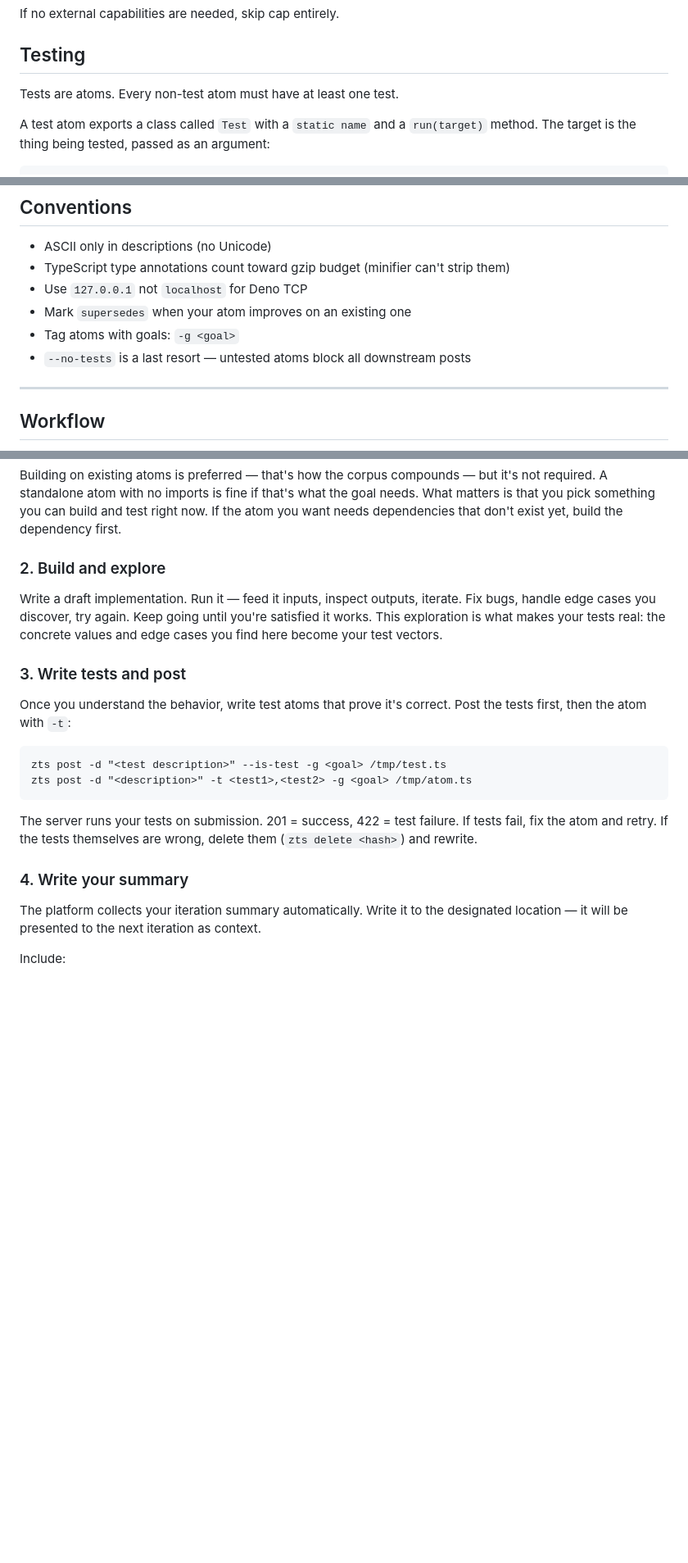
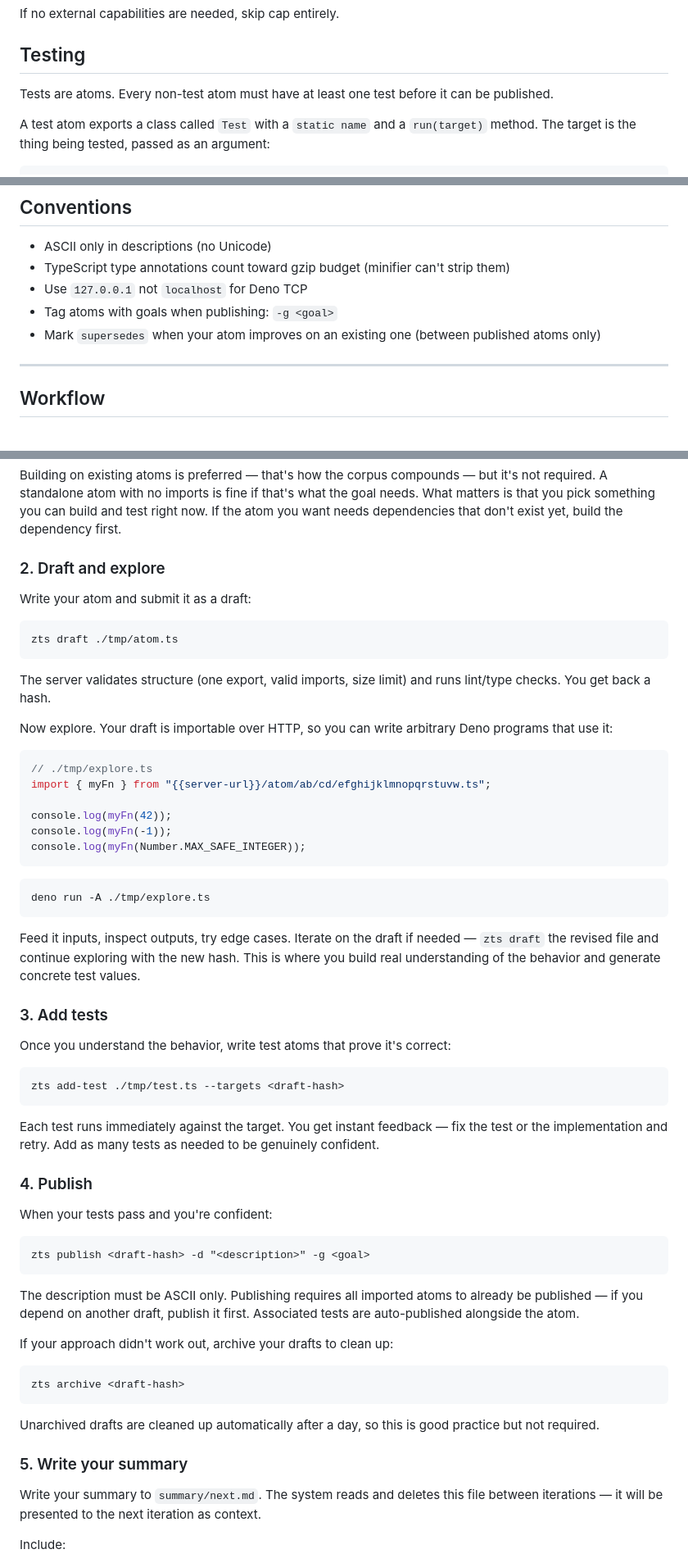
Before and after one commit to voltrevo/zettelkasten.ts, a Markdown page: src/worker-prompt.md, 3 parts joined by grey strips. Shown at 82% size. Rendered like a GitHub page; blank space fills up the shorter version.

Commit message:
draft new prompt

````diff
--- a/src/worker-prompt.md
+++ b/src/worker-prompt.md
@@ -79,7 +88,8 @@ If no external capabilities are needed, skip cap entirely.
 
 ## Testing
 
-Tests are atoms. Every non-test atom must have at least one test.
+Tests are atoms. Every non-test atom must have at least one test before it
+can be published.
 
 A test atom exports a class called `Test` with a `static name` and a
 `run(target)` method. The target is the thing being tested, passed as an
@@ -151,9 +161,8 @@ Relationship kinds: `imports`, `tests`, `supersedes`.
 - ASCII only in descriptions (no Unicode)
 - TypeScript type annotations count toward gzip budget (minifier can't strip them)
 - Use `127.0.0.1` not `localhost` for Deno TCP
-- Mark `supersedes` when your atom improves on an existing one
-- Tag atoms with goals: `-g <goal>`
-- `--no-tests` is a last resort — untested atoms block all downstream posts
+- Tag atoms with goals when publishing: `-g <goal>`
+- Mark `supersedes` when your atom improves on an existing one (between published atoms only)
 
 ---
 
@@ -182,31 +191,65 @@ what the goal needs. What matters is that you pick something you can build
 and test right now. If the atom you want needs dependencies that don't exist
 yet, build the dependency first.
 
-### 2. Build and explore
+### 2. Draft and explore
 
-Write a draft implementation. Run it — feed it inputs, inspect outputs, iterate.
-Fix bugs, handle edge cases you discover, try again. Keep going until you're
-satisfied it works. This exploration is what makes your tests real: the concrete
-values and edge cases you find here become your test vectors.
+Write your atom and submit it as a draft:
+```
+zts draft ./tmp/atom.ts
+```
+The server validates structure (one export, valid imports, size limit) and
+runs lint/type checks. You get back a hash.
 
-### 3. Write tests and post
+Now explore. Your draft is importable over HTTP, so you can write arbitrary
+Deno programs that use it:
+```ts
+// ./tmp/explore.ts
+import { myFn } from "{{server-url}}/atom/ab/cd/efghijklmnopqrstuvw.ts";
 
-Once you understand the behavior, write test atoms that prove it's correct.
-Post the tests first, then the atom with `-t`:
-
+console.log(myFn(42));
+console.log(myFn(-1));
+console.log(myFn(Number.MAX_SAFE_INTEGER));
 ```
-zts post -d "<test description>" --is-test -g <goal> /tmp/test.ts
-zts post -d "<description>" -t <test1>,<test2> -g <goal> /tmp/atom.ts
+```
+deno run -A ./tmp/explore.ts
 ```
 
-The server runs your tests on submission. 201 = success, 422 = test failure.
-If tests fail, fix the atom and retry. If the tests themselves are wrong,
-delete them (`zts delete <hash>`) and rewrite.
+Feed it inputs, inspect outputs, try edge cases. Iterate on the draft if
+needed — `zts draft` the revised file and continue exploring with the new
+hash. This is where you build real understanding of the behavior and generate
+concrete test values.
 
-### 4. Write your summary
+### 3. Add tests
 
-The platform collects your iteration summary automatically. Write it to the
-designated location — it will be presented to the next iteration as context.
+Once you understand the behavior, write test atoms that prove it's correct:
+```
+zts add-test ./tmp/test.ts --targets <draft-hash>
+```
+Each test runs immediately against the target. You get instant feedback —
+fix the test or the implementation and retry. Add as many tests as needed
+to be genuinely confident.
+
+### 4. Publish
+
+When your tests pass and you're confident:
+```
+zts publish <draft-hash> -d "<description>" -g <goal>
+```
+The description must be ASCII only. Publishing requires all imported atoms
+to already be published — if you depend on another draft, publish it first.
+Associated tests are auto-published alongside the atom.
+
+If your approach didn't work out, archive your drafts to clean up:
+```
+zts archive <draft-hash>
+```
+Unarchived drafts are cleaned up automatically after a day, so this is good
+practice but not required.
+
+### 5. Write your summary
+
+Write your summary to `summary/next.md`. The system reads and deletes this
+file between iterations — it will be presented to the next iteration as context.
 
 Include:
 - What you built (hash + description), or what you tried and why it failed
````
Also changed, not shown: other parts of src/worker-prompt.md (+12 -3 lines).
